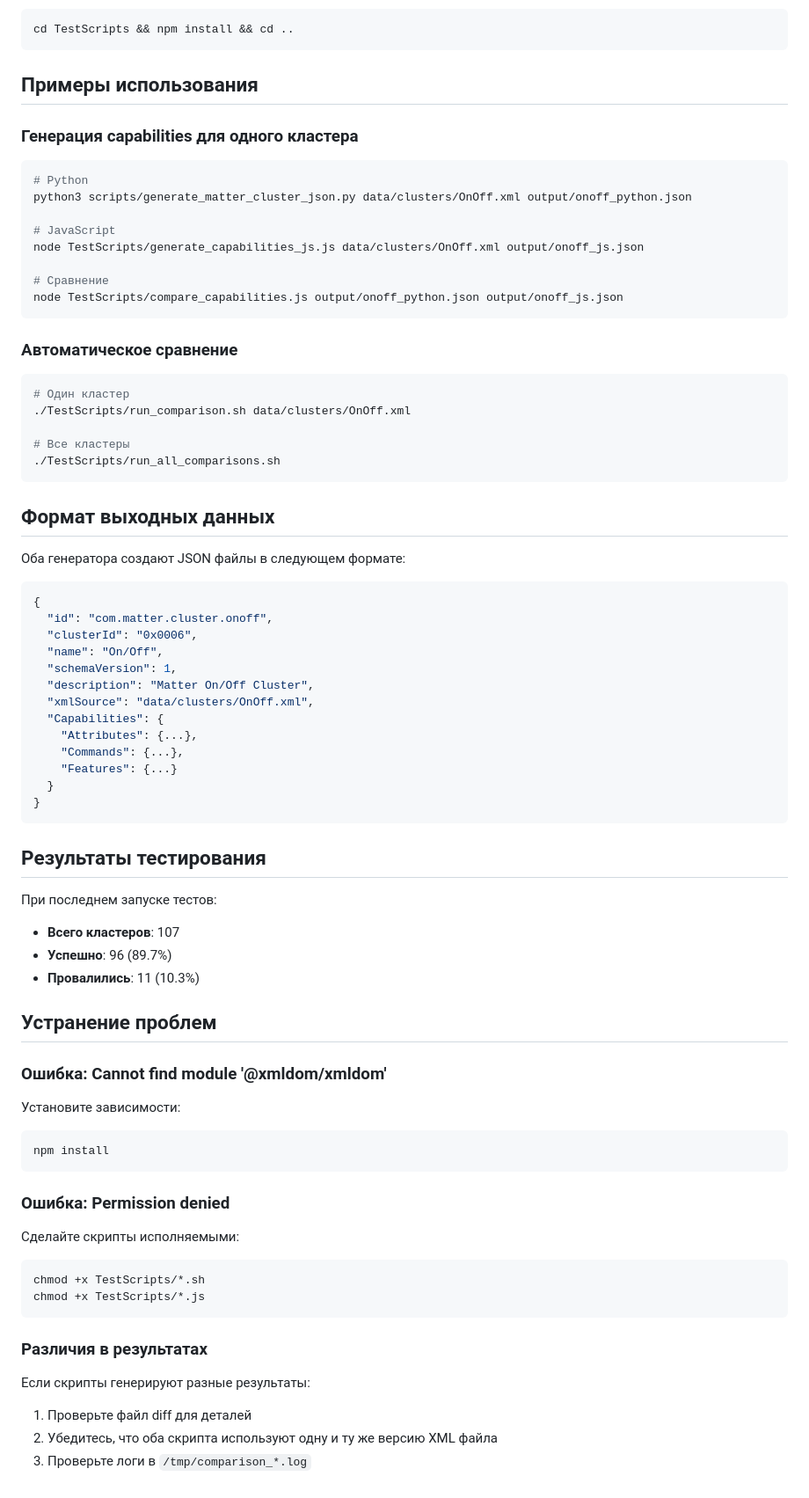
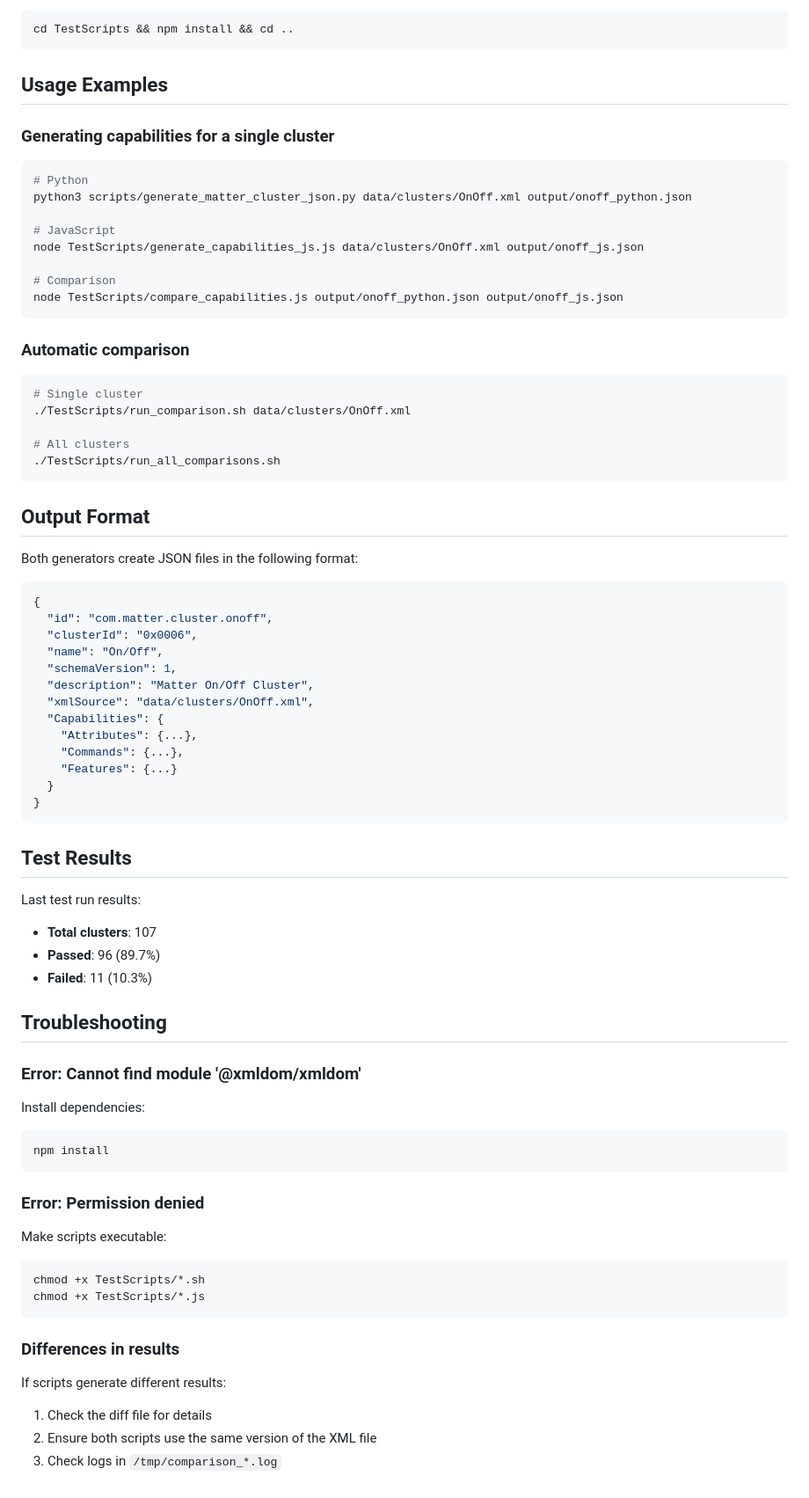
Before and after one commit to esmith-arlo/matter-ui-cluster-configurations, a Markdown page: TestScripts/README.md, the part around one of its changes. Shown at 88% size. Drawn GitHub-style.

````diff
--- a/TestScripts/README.md
+++ b/TestScripts/README.md
@@ -88,9 +88,9 @@ npm install
 cd TestScripts && npm install && cd ..
 ```
 
-## Примеры использования
+## Usage Examples
 
-### Генерация capabilities для одного кластера
+### Generating capabilities for a single cluster
 
 ```bash
 # Python
@@ -99,23 +99,23 @@ python3 scripts/generate_matter_cluster_json.py data/clusters/OnOff.xml output/o
 # JavaScript
 node TestScripts/generate_capabilities_js.js data/clusters/OnOff.xml output/onoff_js.json
 
-# Сравнение
+# Comparison
 node TestScripts/compare_capabilities.js output/onoff_python.json output/onoff_js.json
 ```
 
-### Автоматическое сравнение
+### Automatic comparison
 
 ```bash
-# Один кластер
+# Single cluster
 ./TestScripts/run_comparison.sh data/clusters/OnOff.xml
 
-# Все кластеры
+# All clusters
 ./TestScripts/run_all_comparisons.sh
 ```
 
-## Формат выходных данных
+## Output Format
 
-Оба генератора создают JSON файлы в следующем формате:
+Both generators create JSON files in the following format:
 
 ```json
 {
@@ -133,33 +133,33 @@ node TestScripts/compare_capabilities.js output/onoff_python.json output/onoff_j
 }
 ```
 
-## Результаты тестирования
+## Test Results
 
-При последнем запуске тестов:
-- **Всего кластеров**: 107
-- **Успешно**: 96 (89.7%)
-- **Провалились**: 11 (10.3%)
+Last test run results:
+- **Total clusters**: 107
+- **Passed**: 96 (89.7%)
+- **Failed**: 11 (10.3%)
 
-## Устранение проблем
+## Troubleshooting
 
-### Ошибка: Cannot find module '@xmldom/xmldom'
+### Error: Cannot find module '@xmldom/xmldom'
 
-Установите зависимости:
+Install dependencies:
 ```bash
 npm install
 ```
 
-### Ошибка: Permission denied
+### Error: Permission denied
 
-Сделайте скрипты исполняемыми:
+Make scripts executable:
 ```bash
 chmod +x TestScripts/*.sh
 chmod +x TestScripts/*.js
 ```
 
-### Различия в результатах
+### Differences in results
 
-Если скрипты генерируют разные результаты:
-1. Проверьте файл diff для деталей
-2. Убедитесь, что оба скрипта используют одну и ту же версию XML файла
-3. Проверьте логи в `/tmp/comparison_*.log`
+If scripts generate different results:
+1. Check the diff file for details
+2. Ensure both scripts use the same version of the XML file
+3. Check logs in `/tmp/comparison_*.log`
````
Also changed, not shown: other parts of TestScripts/README.md (+22 -22 lines).
